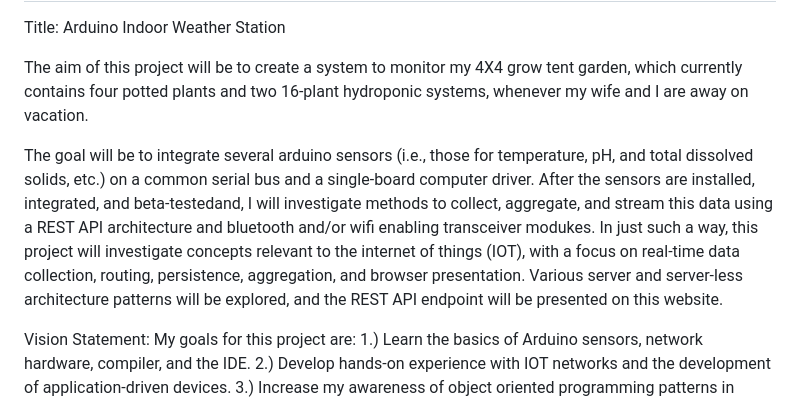
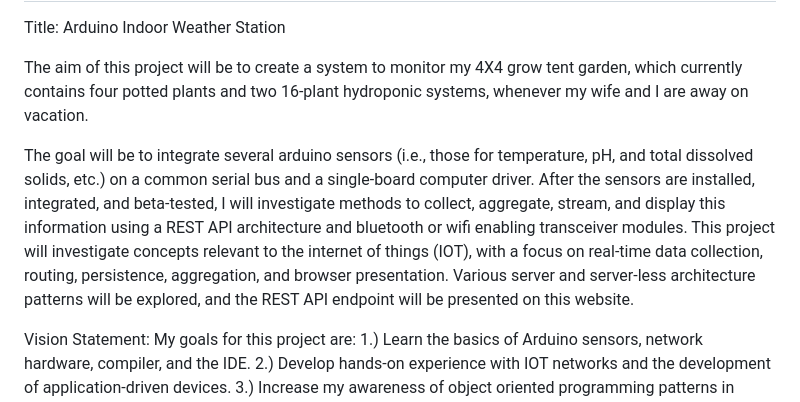
Before and after one commit to Micah614/Arduino_Garden_Monitor, a Markdown page: README.md, the part around the change. Drawn GitHub-style.

```diff
--- a/README.md
+++ b/README.md
@@ -8,7 +8,7 @@ Title: Arduino Indoor Weather Station
 
 The aim of this project will be to create a system to monitor my 4X4 grow tent garden, which currently contains four potted plants and two 16-plant hydroponic systems, whenever my wife and I are away on vacation.
 
-The goal will be to integrate several arduino sensors (i.e., those for temperature, pH, and total dissolved solids, etc.) on a common serial bus and a single-board computer driver. After the sensors are installed, integrated, and beta-testedand, I will investigate methods to collect, aggregate, and stream this data using a REST API architecture and bluetooth and/or wifi enabling transceiver modukes. In just such a way, this project will investigate concepts relevant to the internet of things (IOT), with a focus on real-time data collection, routing, persistence, aggregation, and browser presentation. Various server and server-less architecture patterns will be explored, and the REST API endpoint will be presented on this website.
+The goal will be to integrate several arduino sensors (i.e., those for temperature, pH, and total dissolved solids, etc.) on a common serial bus and a single-board computer driver. After the sensors are installed, integrated, and beta-tested, I will investigate methods to collect, aggregate, stream, and display this information using a REST API architecture and bluetooth or wifi enabling transceiver modules. This project will investigate concepts relevant to the internet of things (IOT), with a focus on real-time data collection, routing, persistence, aggregation, and browser presentation. Various server and server-less architecture patterns will be explored, and the REST API endpoint will be presented on this website.
 
 Vision Statement: My goals for this project are: 1.) Learn the basics of Arduino sensors, network hardware, compiler, and the IDE. 2.) Develop hands-on experience with IOT networks and the development of application-driven devices. 3.) Increase my awareness of object oriented programming patterns in strongly-typed languages such as C++ and Java 4.) Extend my knowledge of data transformations, tuple formatting, and web-development using HTML/CSS/JavaScript architectural patterns.
 
```
